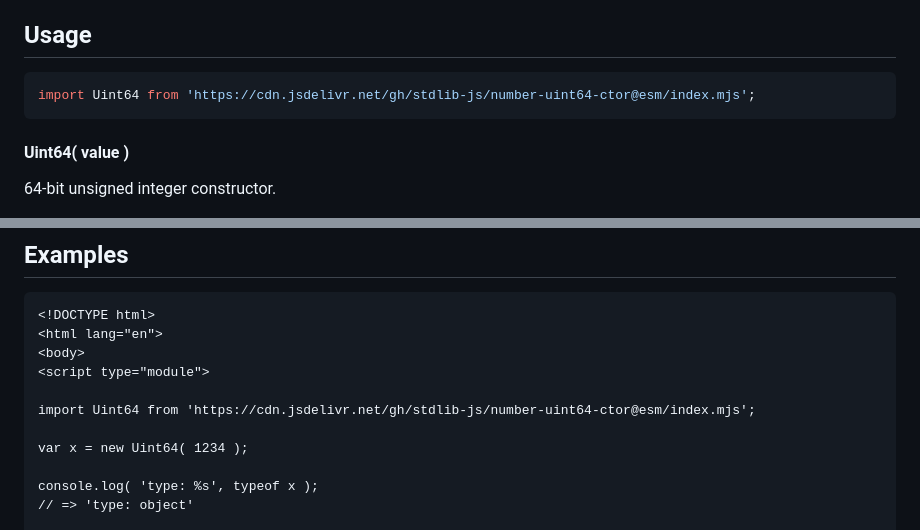
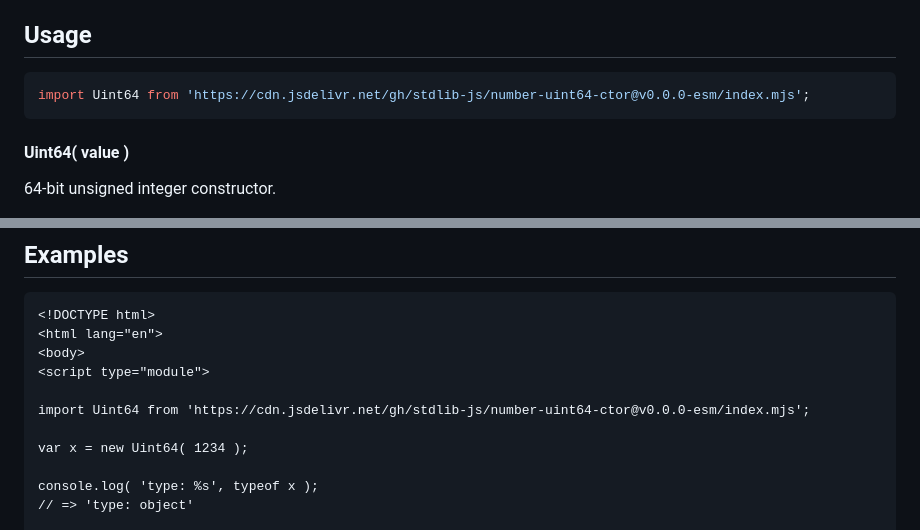
Before and after one commit to stdlib-js/number-uint64-ctor, a Markdown page: README.md, 2 parts joined by grey strips. Rendered like a GitHub page.

Commit message:
Update README.md for ESM bundle v0.0.0

````diff
--- a/README.md
+++ b/README.md
@@ -52,7 +52,7 @@ limitations under the License.
 ## Usage
 
 ```javascript
-import Uint64 from 'https://cdn.jsdelivr.net/gh/stdlib-js/number-uint64-ctor@esm/index.mjs';
+import Uint64 from 'https://cdn.jsdelivr.net/gh/stdlib-js/number-uint64-ctor@v0.0.0-esm/index.mjs';
 ```
 
 #### Uint64( value )
@@ -226,7 +226,7 @@ var v = x.valueOf();
 <body>
 <script type="module">
 
-import Uint64 from 'https://cdn.jsdelivr.net/gh/stdlib-js/number-uint64-ctor@esm/index.mjs';
+import Uint64 from 'https://cdn.jsdelivr.net/gh/stdlib-js/number-uint64-ctor@v0.0.0-esm/index.mjs';
 
 var x = new Uint64( 1234 );
 
````
